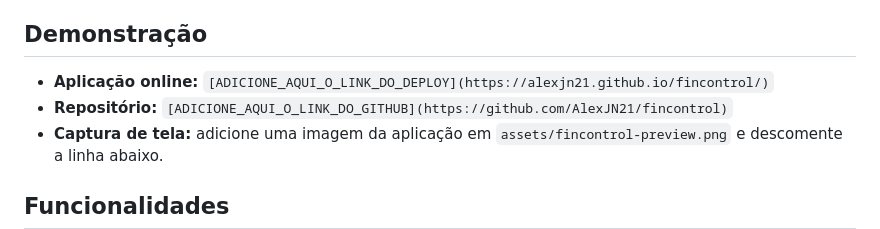
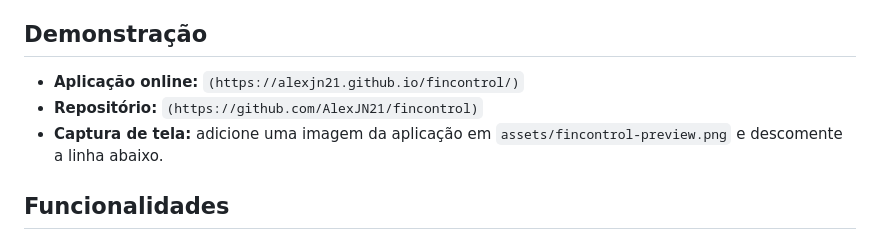
Before and after one commit to AlexJN21/fincontrol, a Markdown page: README.md, the part around the change. Drawn GitHub-style.

Commit message:
Update links in README for deployment and repository

```diff
--- a/README.md
+++ b/README.md
@@ -6,8 +6,8 @@ Aplicação web responsiva para registrar receitas e despesas, acompanhar o sald
 
 ## Demonstração
 
-- **Aplicação online:** `[ADICIONE_AQUI_O_LINK_DO_DEPLOY](https://alexjn21.github.io/fincontrol/)`
-- **Repositório:** `[ADICIONE_AQUI_O_LINK_DO_GITHUB](https://github.com/AlexJN21/fincontrol)`
+- **Aplicação online:** `(https://alexjn21.github.io/fincontrol/)`
+- **Repositório:** `(https://github.com/AlexJN21/fincontrol)`
 - **Captura de tela:** adicione uma imagem da aplicação em `assets/fincontrol-preview.png` e descomente a linha abaixo.
 
 <!-- ![Prévia do FinControl](assets/fincontrol-preview.png) -->
```
